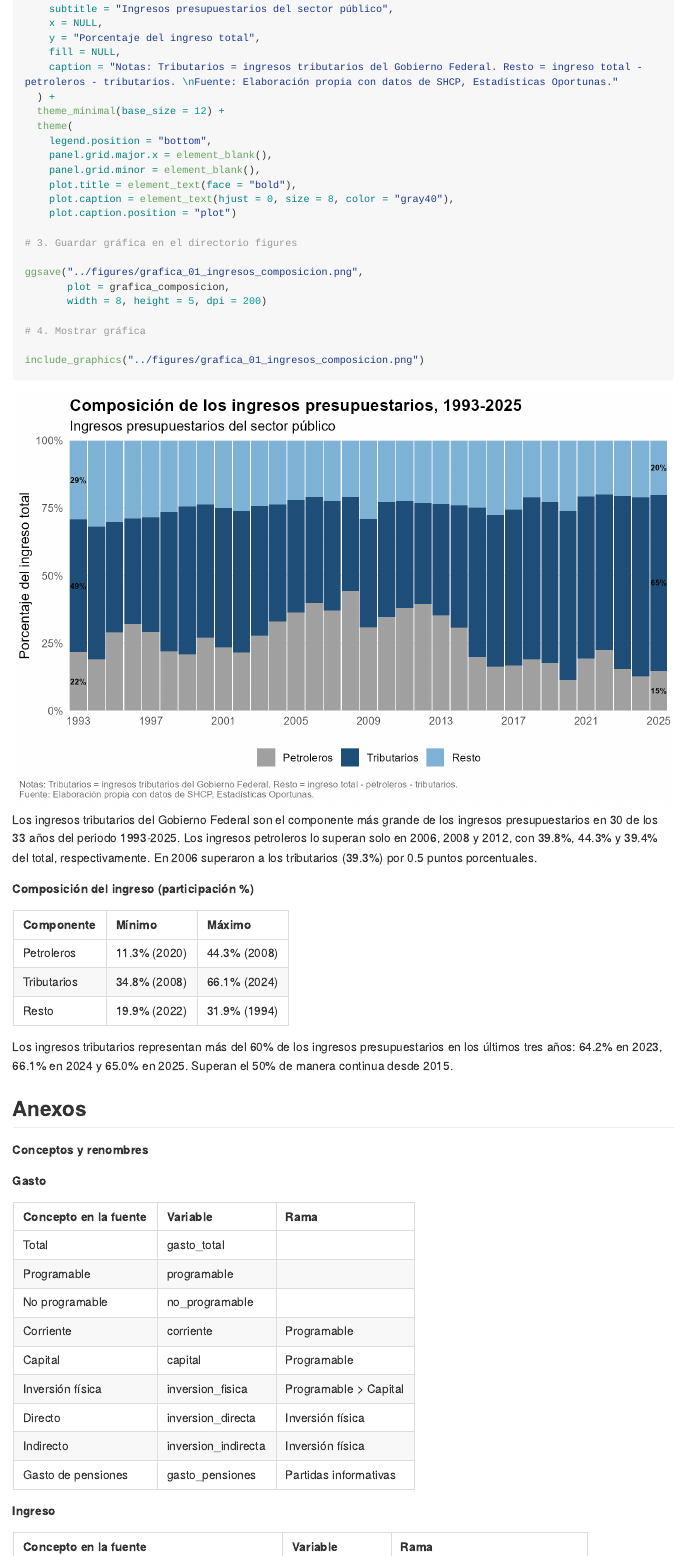
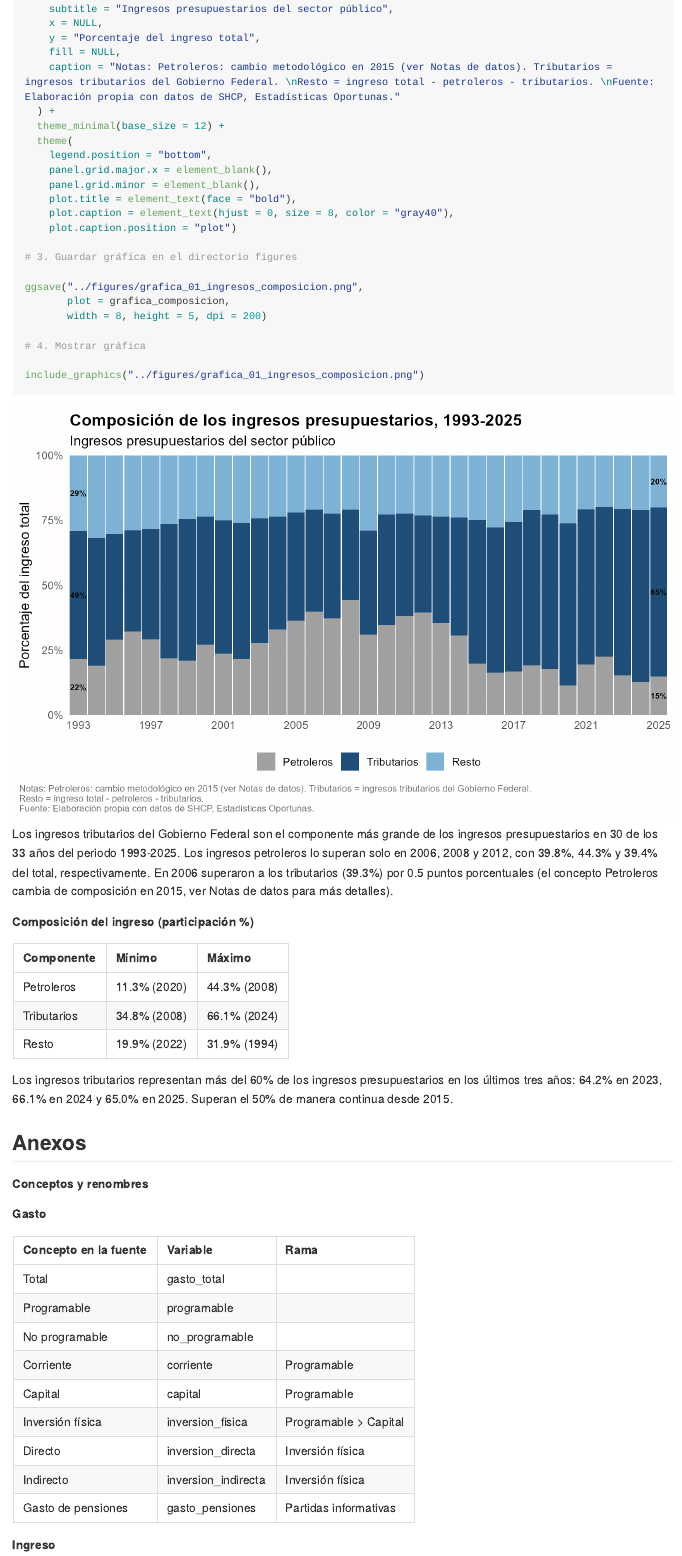
Before and after one commit to Jose-Castanedas/finanzas_publicas_mexico, an R Markdown document (analysis/analisis_finanzas_publicas_mexico.Rmd): the page in a window 1100 px wide, from 7480 px down. The pictures show the output file analysis/analisis_finanzas_publicas_mexico.md that the author committed with the source, drawn offline in the style of GitHub; long lines of code are wrapped.

Commit message:
docs: agrega nota de metodología de Petroleros en 2015 en texto y gráfica

````diff
--- a/analysis/analisis_finanzas_publicas_mexico.Rmd
+++ b/analysis/analisis_finanzas_publicas_mexico.Rmd
@@ -289,7 +289,7 @@ grafica_composicion <- ggplot(ingresos_largo, aes(x = anio, y = pct, fill = conc
     x = NULL,
     y = "Porcentaje del ingreso total",
     fill = NULL,
-    caption = "Notas: Tributarios = ingresos tributarios del Gobierno Federal. Resto = ingreso total - petroleros - tributarios. \nFuente: Elaboración propia con datos de SHCP, Estadísticas Oportunas."
+    caption = "Notas: Petroleros: cambio metodológico en 2015 (ver Notas de datos). Tributarios = ingresos tributarios del Gobierno Federal. \nResto = ingreso total - petroleros - tributarios. \nFuente: Elaboración propia con datos de SHCP, Estadísticas Oportunas."
   ) +
   theme_minimal(base_size = 12) +
   theme(
@@ -311,7 +311,7 @@ ggsave("../figures/grafica_01_ingresos_composicion.png",
 include_graphics("../figures/grafica_01_ingresos_composicion.png")
 ```
 
-Los ingresos tributarios del Gobierno Federal son el componente más grande de los ingresos presupuestarios en 30 de los 33 años del periodo 1993-2025. Los ingresos petroleros lo superan solo en 2006, 2008 y 2012, con 39.8%, 44.3% y 39.4% del total, respectivamente. En 2006 superaron a los tributarios (39.3%) por 0.5 puntos porcentuales.
+Los ingresos tributarios del Gobierno Federal son el componente más grande de los ingresos presupuestarios en 30 de los 33 años del periodo 1993-2025. Los ingresos petroleros lo superan solo en 2006, 2008 y 2012, con 39.8%, 44.3% y 39.4% del total, respectivamente. En 2006 superaron a los tributarios (39.3%) por 0.5 puntos porcentuales (el concepto Petroleros cambia de composición en 2015, ver Notas de datos para más detalles).
 
 **Composición del ingreso (participación %)**
 
````
Also changed, not shown: analysis/analisis_finanzas_publicas_mexico.md, figures/grafica_01_ingresos_composicion.png.
